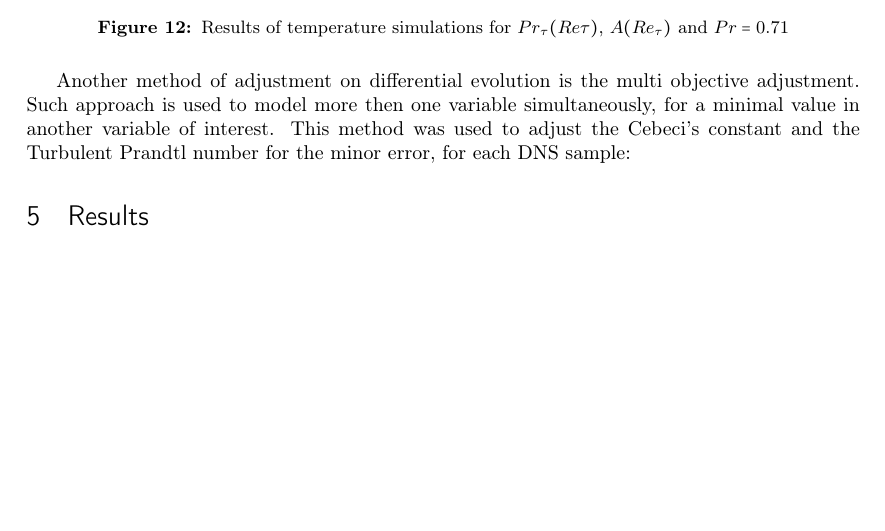
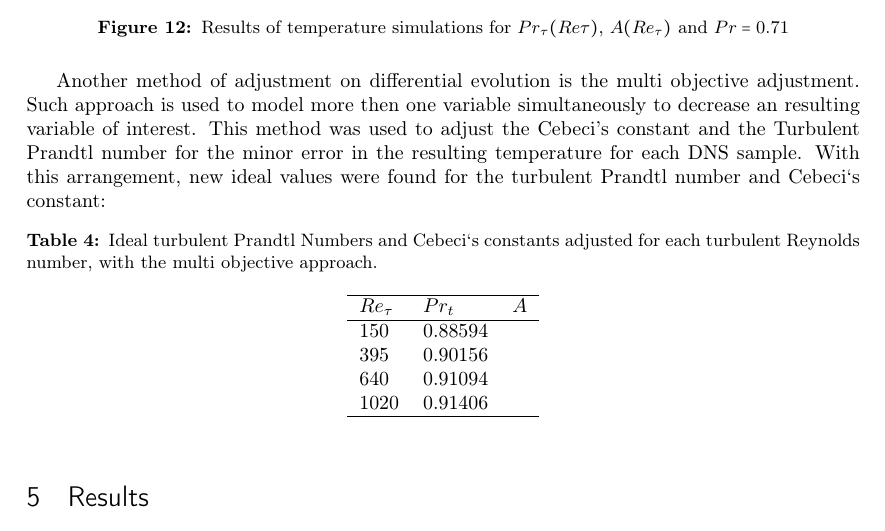
Before and after one commit to felipejoribeiro/PapersEmAndamento, a LaTeX paper (congresso europeu/artigo.tex): part of page 12 of 14, cut so that both start at the same text, the shorter picture padded with empty space. Compiled offline with pdfLaTeX.

Commit message:
Preparo para a viagem
- upload para continuação na viagem

```diff
--- a/congresso europeu/artigo.tex
+++ b/congresso europeu/artigo.tex
@@ -727,7 +727,22 @@ With such parametrization, a new set of simulations were made, with the results
 	\caption{Results of temperature simulations for $Pr_\tau(Re\tau)$, $A(Re_\tau)$ and $Pr =0.71$ }
 \end{figure*}
 
-Another method of adjustment on differential evolution is the multi objective adjustment. Such approach is used to model more then one variable simultaneously, for a minimal value in another variable of interest. This method was used to adjust the Cebeci's constant and the Turbulent Prandtl number for the minor error, for each DNS sample:
+Another method of adjustment on differential evolution is the multi objective adjustment. Such approach is used to model more then one variable simultaneously to decrease an resulting variable of interest. This method was used to adjust the Cebeci's constant and the Turbulent Prandtl number for the minor error in the resulting temperature for each DNS sample. With this arrangement, new ideal values were found for the turbulent Prandtl number and Cebeci`s constant:
+
+\begin{table}[!h]
+	\centering
+	\caption{Ideal turbulent Prandtl Numbers and Cebeci`s constants adjusted for each turbulent Reynolds number, with the multi objective approach. }
+	\begin{tabular}{lll}
+		\hline
+		$Re_\tau$ & $Pr_t$ & $A$\\
+		\hline
+		150  &   0.88594 & \\
+		395  &   0.90156 & \\
+		640  &   0.91094 & \\
+		1020 &   0.91406 & \\
+		\hline
+	\end{tabular}
+\end{table}
 
 
 
```
